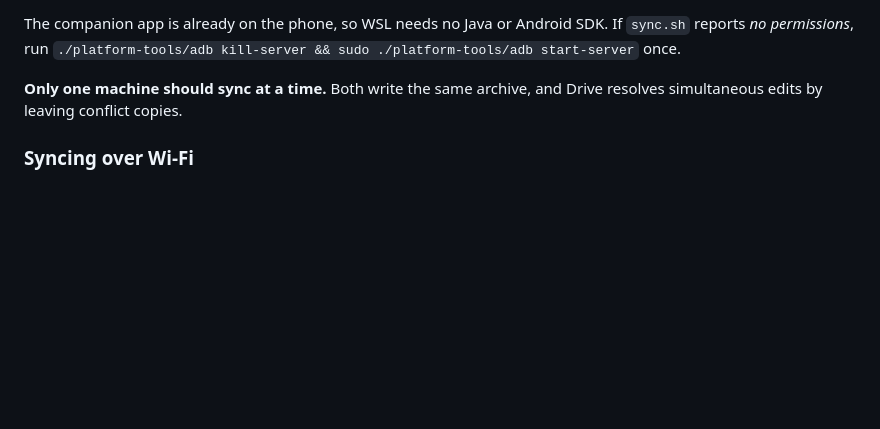
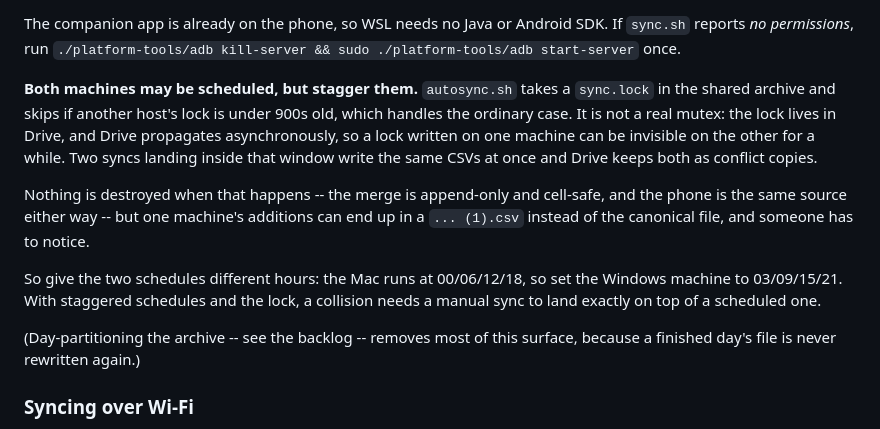
Before and after one commit to halfkelly/android-usage-stats-native, a Markdown page: README.md, the part around the change. Drawn GitHub-style; blank space fills up the shorter version.

Commit message:
README: the one-machine-at-a-time rule was stale, and overstated the fix
That line predates autosync.sh. But the lock it was replaced by is not a mutex
either: sync.lock lives in Drive, Drive propagates asynchronously, so a lock
written on one machine can be invisible on the other. Says so plainly, says what
actually happens when two syncs collide (conflict copies, not data loss, because
the merge is append-only and cell-safe), and gives the practical answer --
stagger the two schedules, Mac on 00/06/12/18 and Windows on 03/09/15/21.

Caught by the Claude session on the Windows machine, which spotted that the old
rule contradicted the request to run both unattended.

Co-Authored-By: Claude Opus 5 (1M context) <noreply@anthropic.com>
Claude-Session: https://claude.ai/code/session_017yPiPkqaP88XNVr7bTaHSB

```diff
--- a/README.md
+++ b/README.md
@@ -205,8 +205,23 @@ The companion app is already on the phone, so WSL needs no Java or Android SDK.
 If `sync.sh` reports *no permissions*, run
 `./platform-tools/adb kill-server && sudo ./platform-tools/adb start-server` once.
 
-**Only one machine should sync at a time.** Both write the same archive, and
-Drive resolves simultaneous edits by leaving conflict copies.
+**Both machines may be scheduled, but stagger them.** `autosync.sh` takes a
+`sync.lock` in the shared archive and skips if another host's lock is under 900s
+old, which handles the ordinary case. It is not a real mutex: the lock lives in
+Drive, and Drive propagates asynchronously, so a lock written on one machine can
+be invisible on the other for a while. Two syncs landing inside that window write
+the same CSVs at once and Drive keeps both as conflict copies.
+
+Nothing is destroyed when that happens -- the merge is append-only and cell-safe,
+and the phone is the same source either way -- but one machine's additions can end
+up in a `... (1).csv` instead of the canonical file, and someone has to notice.
+
+So give the two schedules different hours: the Mac runs at 00/06/12/18, so set the
+Windows machine to 03/09/15/21. With staggered schedules and the lock, a collision
+needs a manual sync to land exactly on top of a scheduled one.
+
+(Day-partitioning the archive -- see the backlog -- removes most of this surface,
+because a finished day's file is never rewritten again.)
 
 ### Syncing over Wi-Fi
 
```
